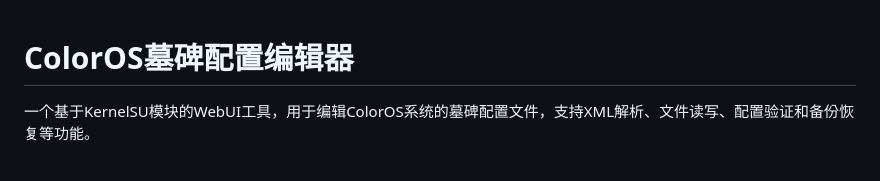
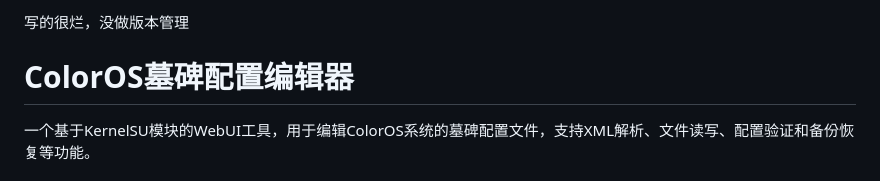
Before and after one commit to ItosEO/WebUI-TombstoneEdit, a Markdown page: README.md, the part around the change. GitHub-like rendering.

```diff
--- a/README.md
+++ b/README.md
@@ -1,3 +1,5 @@
+写的很烂，没做版本管理
+
 # ColorOS墓碑配置编辑器
 
 一个基于KernelSU模块的WebUI工具，用于编辑ColorOS系统的墓碑配置文件，支持XML解析、文件读写、配置验证和备份恢复等功能。
```
